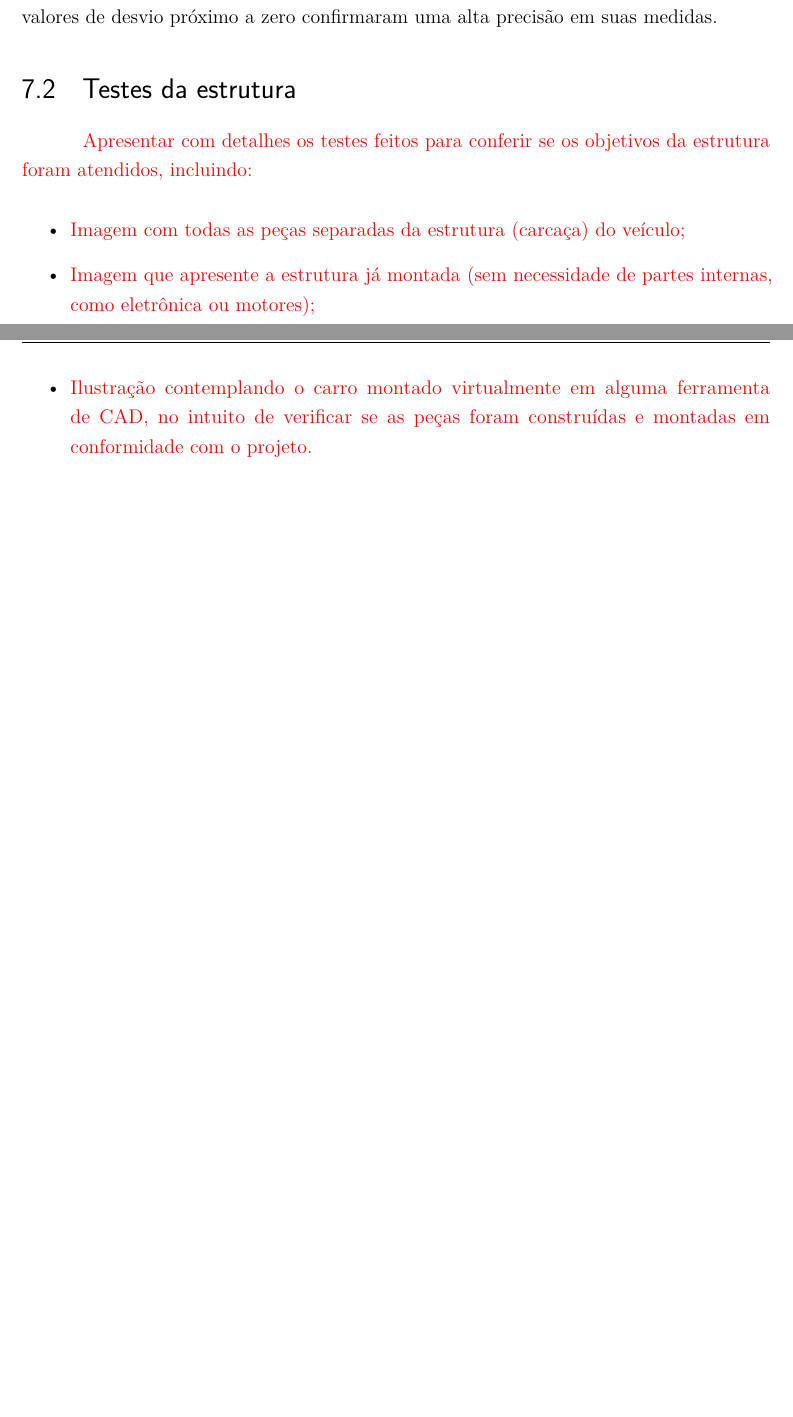
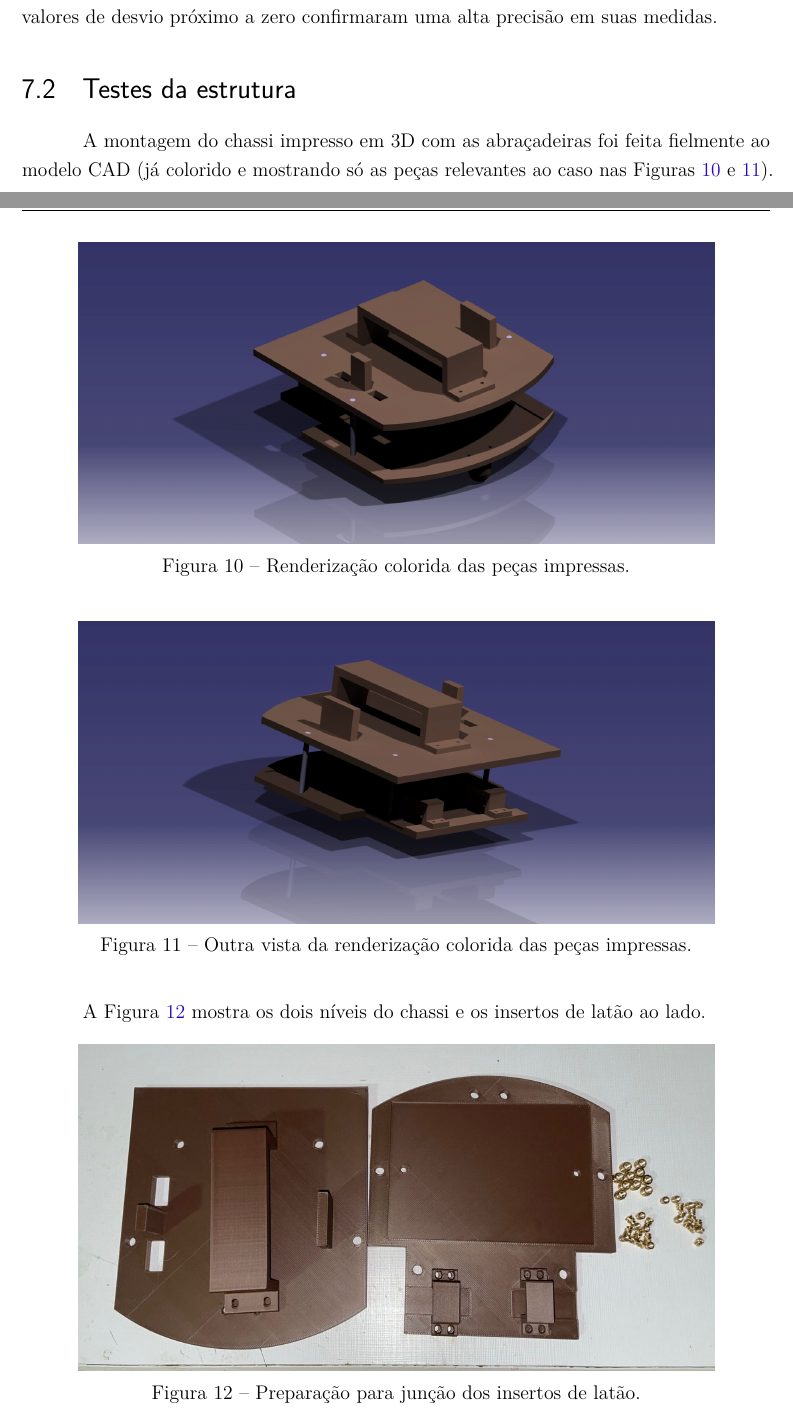
Before and after one commit to fcte-pi1/2026_1_PI1_Grupo02_Juliana, a LaTeX thesis (docs/relatorio/relatorio.tex, which reads docs/relatorio/editaveis/09_resultados.tex): two parts of pages 48 and 49 of 60 before the commit and two parts of pages 48 and 49 of 62 after it, joined at a grey line, cut so that both start at the same text, the shorter picture padded with empty space. Compiled offline with pdfLaTeX.

Commit message:
DOCS: Adiciona fotos das peças separadas e montagem ao relatório

```diff
--- a/docs/relatorio/editaveis/09_resultados.tex
+++ b/docs/relatorio/editaveis/09_resultados.tex
@@ -24,10 +24,25 @@ Para a validação das medidas obtidas, foi seguido um protocolo para coleta de
 
 \section{Testes da estrutura}
 
-\textcolor{red}{Apresentar com detalhes os testes feitos para conferir se os objetivos da estrutura foram atendidos, incluindo:}
+A montagem do chassi impresso em 3D com as abraçadeiras foi feita fielmente ao modelo CAD (já colorido e mostrando só as peças relevantes ao caso nas Figuras \ref{fig:rendcolorida} e \ref{fig:rendcolorida2}).
 
-\begin{itemize}
-    \item \textcolor{red}{Imagem com todas as peças separadas da estrutura (carcaça) do veículo;}
-    \item \textcolor{red}{Imagem que apresente a estrutura já montada (sem necessidade de partes internas, como eletrônica ou motores);}
-    \item \textcolor{red}{Ilustração contemplando o carro montado virtualmente em alguma ferramenta de CAD, no intuito de verificar se as peças foram construídas e montadas em conformidade com o projeto.}
-\end{itemize}
+\begin{figure}[H]
+    \centering
+    \includegraphics[width=0.85\linewidth]{figuras/fotocadfinal.jpg}
+    \caption{Renderização colorida das peças impressas.}
+    \label{fig:rendcolorida}
+\end{figure}
+
+\begin{figure}[H]
+    \centering
+    \includegraphics[width=0.85\linewidth]{figuras/fotocadfinal2.jpg}
+    \caption{Outra vista da renderização colorida das peças impressas.}
+    \label{fig:rendcolorida2}
+\end{figure}
+
+A Figura \ref{fig:insertos} mostra os dois níveis do chassi e os insertos de latão ao lado.
+
+\begin{figure}[H]
+    \centering
+    \includegraphics[width=0.85\linewidth]{figuras/fotomontagem1.jpeg}
+    \caption{Preparação para junção dos insertos de latão.}
```
Also changed, not shown: docs/relatorio/editaveis/08_cronograma.tex (+1 -1 lines), docs/relatorio/figuras/fotocadfinal.jpg (added), docs/relatorio/figuras/fotocadfinal2.jpg (added), docs/relatorio/figuras/fotomontagem1.jpeg (added), docs/relatorio/figuras/fotomontagem2.jpeg (added), docs/relatorio/figuras/fotomontagem3.jpeg (added), docs/relatorio/figuras/fotomontagem4.jpeg (added), docs/relatorio/editaveis/09_resultados.tex (27 more changed lines).
